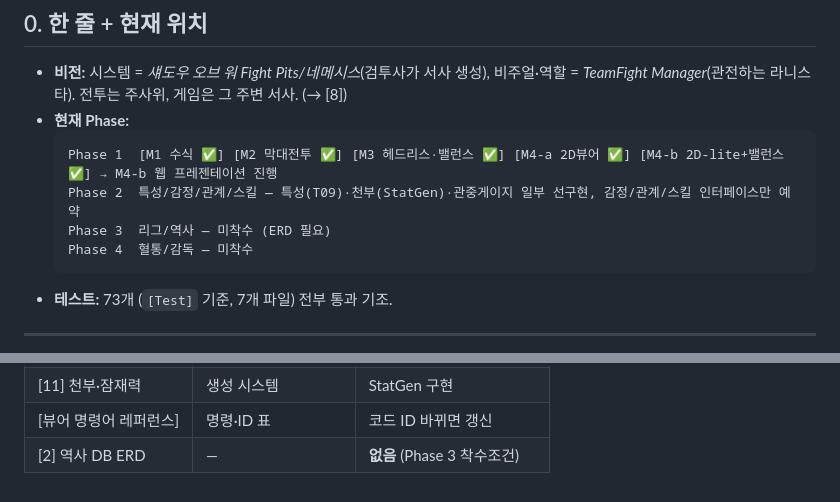
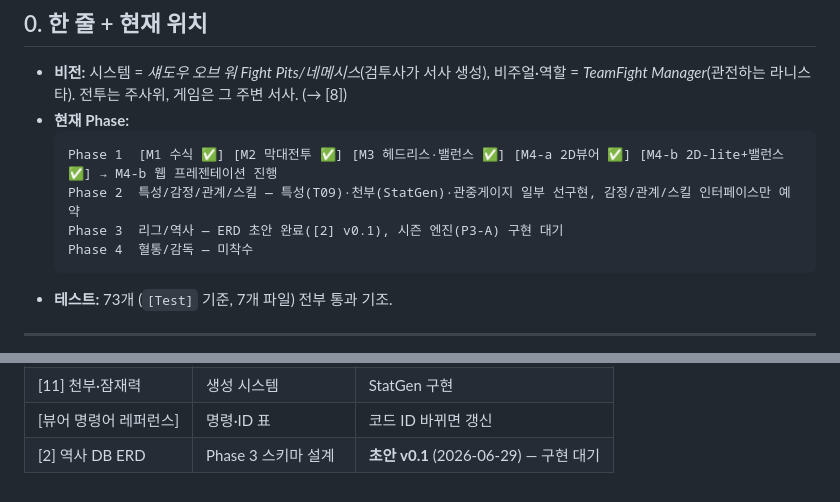
Before and after one commit to jo639/morituri, a Markdown page: MORITURI_현황.md, 2 parts joined by grey strips. GitHub-like rendering.

````diff
--- a/MORITURI_현황.md
+++ b/MORITURI_현황.md
@@ -13,7 +13,7 @@
   ```
   Phase 1  [M1 수식 ✅] [M2 막대전투 ✅] [M3 헤드리스·밸런스 ✅] [M4-a 2D뷰어 ✅] [M4-b 2D-lite+밸런스 ✅] → M4-b 웹 프레젠테이션 진행
   Phase 2  특성/감정/관계/스킬 — 특성(T09)·천부(StatGen)·관중게이지 일부 선구현, 감정/관계/스킬 인터페이스만 예약
-  Phase 3  리그/역사 — 미착수 (ERD 필요)
+  Phase 3  리그/역사 — ERD 초안 완료([2] v0.1), 시즌 엔진(P3-A) 구현 대기
   Phase 4  혈통/감독 — 미착수
   ```
 - **테스트:** 73개 (`[Test]` 기준, 7개 파일) 전부 통과 기조.
@@ -294,4 +294,4 @@ dotnet run -c Release -- [명령]
 | [10] 관중 시스템 | 군중게이지 | 일부 구현(인매치) |
 | [11] 천부·잠재력 | 생성 시스템 | StatGen 구현 |
 | [뷰어 명령어 레퍼런스] | 명령·ID 표 | 코드 ID 바뀌면 갱신 |
-| [2] 역사 DB ERD | — | **없음** (Phase 3 착수조건) |
+| [2] 역사 DB ERD | Phase 3 스키마 설계 | **초안 v0.1** (2026-06-29) — 구현 대기 |
````
Also changed, not shown: 00_로드맵.md (+3 -2 lines), 02_역사DB_ERD_설계서.md (added, +248 -0 lines).
